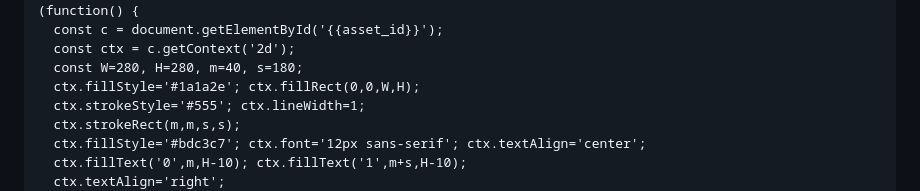
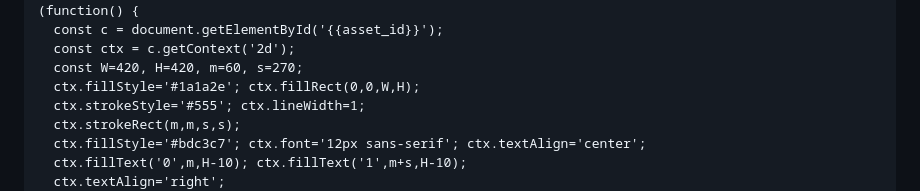
Before and after one commit to juvilan/lesson-maker, a Markdown page: ai-math-2022/config/visuals.md, the part around one of its changes. Drawn GitHub-style.

```diff
--- a/ai-math-2022/config/visuals.md
+++ b/ai-math-2022/config/visuals.md
@@ -135,7 +135,7 @@ XOR 데이터 포인트 시각화 (선형 분리 불가 강조).
 (function() {
   const c = document.getElementById('{{asset_id}}');
   const ctx = c.getContext('2d');
-  const W=280, H=280, m=40, s=180;
+  const W=420, H=420, m=60, s=270;
   ctx.fillStyle='#1a1a2e'; ctx.fillRect(0,0,W,H);
   ctx.strokeStyle='#555'; ctx.lineWidth=1;
   ctx.strokeRect(m,m,s,s);
```
Also changed, not shown: other parts of ai-math-2022/config/visuals.md (+3 -3 lines), _shared/agents/slide_verifier.md (+24 -14 lines).
